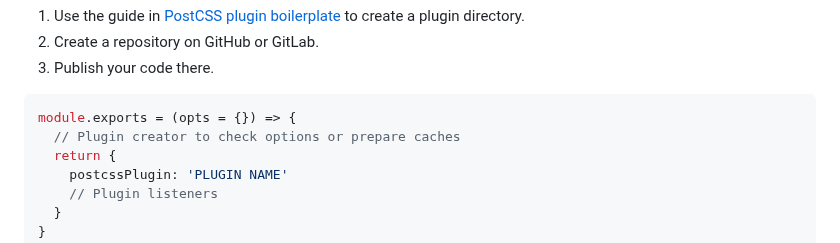
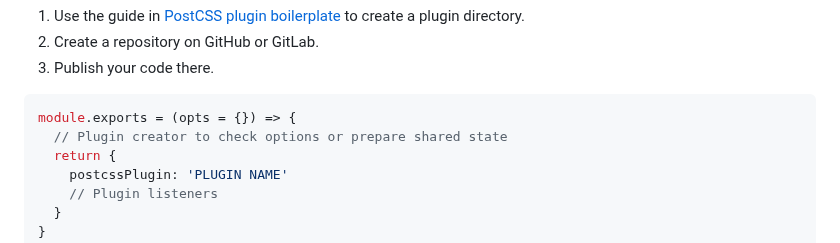
Before and after one commit to postcss/postcss, a Markdown page: docs/writing-a-plugin.md, the part around the change. GitHub-like rendering.

Commit message:
Clarify usage in docs

````diff
--- a/docs/writing-a-plugin.md
+++ b/docs/writing-a-plugin.md
@@ -92,7 +92,7 @@ For public plugins:
 
 ```js
 module.exports = (opts = {}) => {
-  // Plugin creator to check options or prepare caches
+  // Plugin creator to check options or prepare shared state
   return {
     postcssPlugin: 'PLUGIN NAME'
     // Plugin listeners
````
